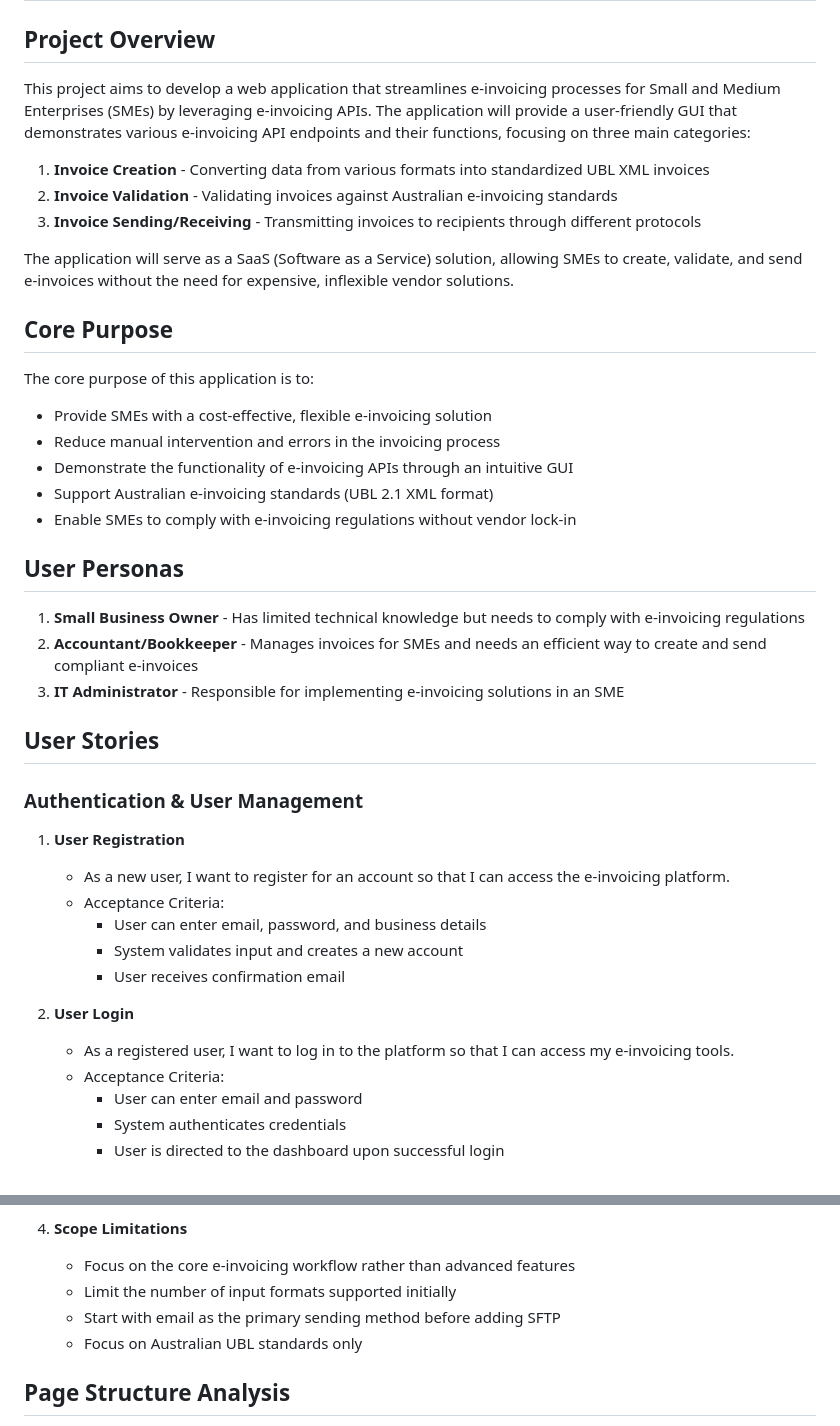
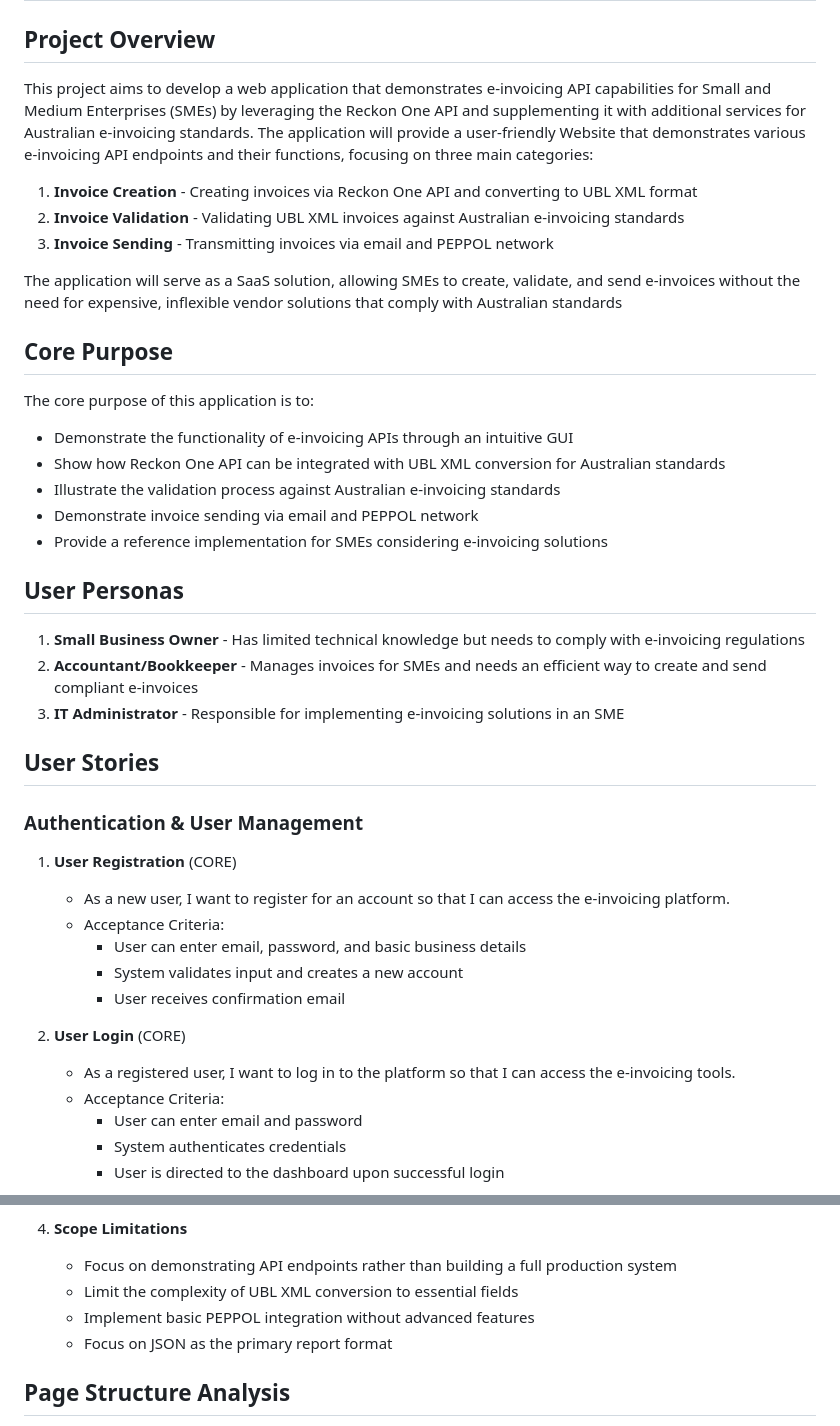
Before and after one commit to ZaneMa528/Invocieflow-ui, a Markdown page: user-story.md, 2 parts joined by grey strips. GitHub-like rendering.

```diff
--- a/user-story.md
+++ b/user-story.md
@@ -2,23 +2,23 @@
 
 ## Project Overview
 
-This project aims to develop a web application that streamlines e-invoicing processes for Small and Medium Enterprises (SMEs) by leveraging e-invoicing APIs. The application will provide a user-friendly GUI that demonstrates various e-invoicing API endpoints and their functions, focusing on three main categories:
+This project aims to develop a web application that demonstrates e-invoicing API capabilities for Small and Medium Enterprises (SMEs) by leveraging the Reckon One API and supplementing it with additional services for Australian e-invoicing standards. The application will provide a user-friendly Website that demonstrates various e-invoicing API endpoints and their functions, focusing on three main categories:
 
-1. **Invoice Creation** - Converting data from various formats into standardized UBL XML invoices
-2. **Invoice Validation** - Validating invoices against Australian e-invoicing standards
-3. **Invoice Sending/Receiving** - Transmitting invoices to recipients through different protocols
+1. **Invoice Creation** - Creating invoices via Reckon One API and converting to UBL XML format
+2. **Invoice Validation** - Validating UBL XML invoices against Australian e-invoicing standards
+3. **Invoice Sending** - Transmitting invoices via email and PEPPOL network
 
-The application will serve as a SaaS (Software as a Service) solution, allowing SMEs to create, validate, and send e-invoices without the need for expensive, inflexible vendor solutions.
+The application will serve as a SaaS solution, allowing SMEs to create, validate, and send e-invoices without the need for expensive, inflexible vendor solutions that comply with Australian standards
 
 ## Core Purpose
 
 The core purpose of this application is to:
 
-- Provide SMEs with a cost-effective, flexible e-invoicing solution
-- Reduce manual intervention and errors in the invoicing process
 - Demonstrate the functionality of e-invoicing APIs through an intuitive GUI
-- Support Australian e-invoicing standards (UBL 2.1 XML format)
-- Enable SMEs to comply with e-invoicing regulations without vendor lock-in
+- Show how Reckon One API can be integrated with UBL XML conversion for Australian standards
+- Illustrate the validation process against Australian e-invoicing standards
+- Demonstrate invoice sending via email and PEPPOL network
+- Provide a reference implementation for SMEs considering e-invoicing solutions
 
 ## User Personas
 
@@ -30,17 +30,17 @@ The core purpose of this application is to:
 
 ### Authentication & User Management
 
-1. **User Registration**
+1. **User Registration** (CORE)
 
    - As a new user, I want to register for an account so that I can access the e-invoicing platform.
    - Acceptance Criteria:
-     - User can enter email, password, and business details
+     - User can enter email, password, and basic business details
      - System validates input and creates a new account
      - User receives confirmation email
 
-2. **User Login**
+2. **User Login** (CORE)
 
-   - As a registered user, I want to log in to the platform so that I can access my e-invoicing tools.
+   - As a registered user, I want to log in to the platform so that I can access the e-invoicing tools.
    - Acceptance Criteria:
      - User can enter email and password
      - System authenticates credentials
@@ -182,9 +211,9 @@ The core purpose of this application is to:
 
 4. **Scope Limitations**
-   - Focus on the core e-invoicing workflow rather than advanced features
-   - Limit the number of input formats supported initially
-   - Start with email as the primary sending method before adding SFTP
-   - Focus on Australian UBL standards only
+   - Focus on demonstrating API endpoints rather than building a full production system
+   - Limit the complexity of UBL XML conversion to essential fields
+   - Implement basic PEPPOL integration without advanced features
+   - Focus on JSON as the primary report format
 
 ## Page Structure Analysis
 
```
Also changed, not shown: other parts of user-story.md (+96 -67 lines), reckon-one.md (added, +371 -0 lines).
